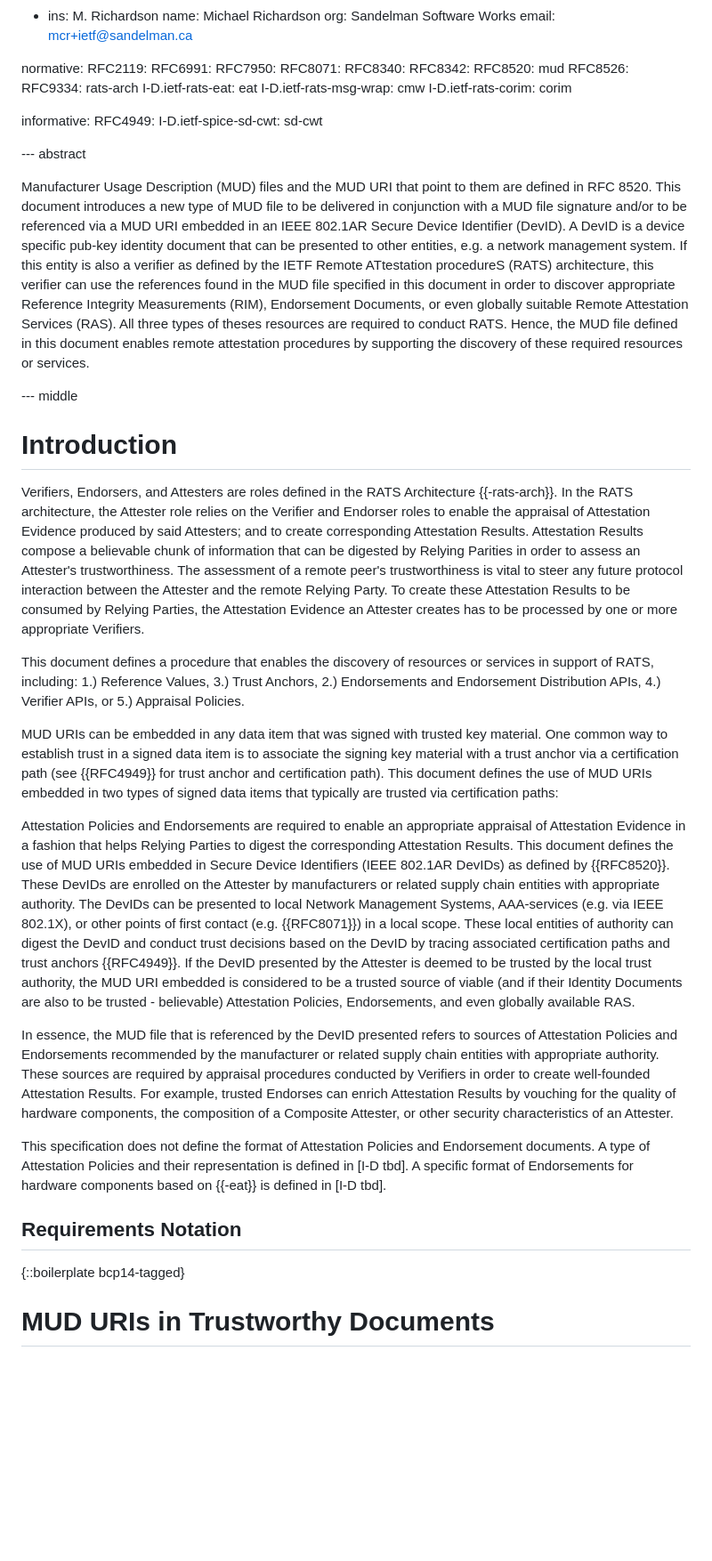
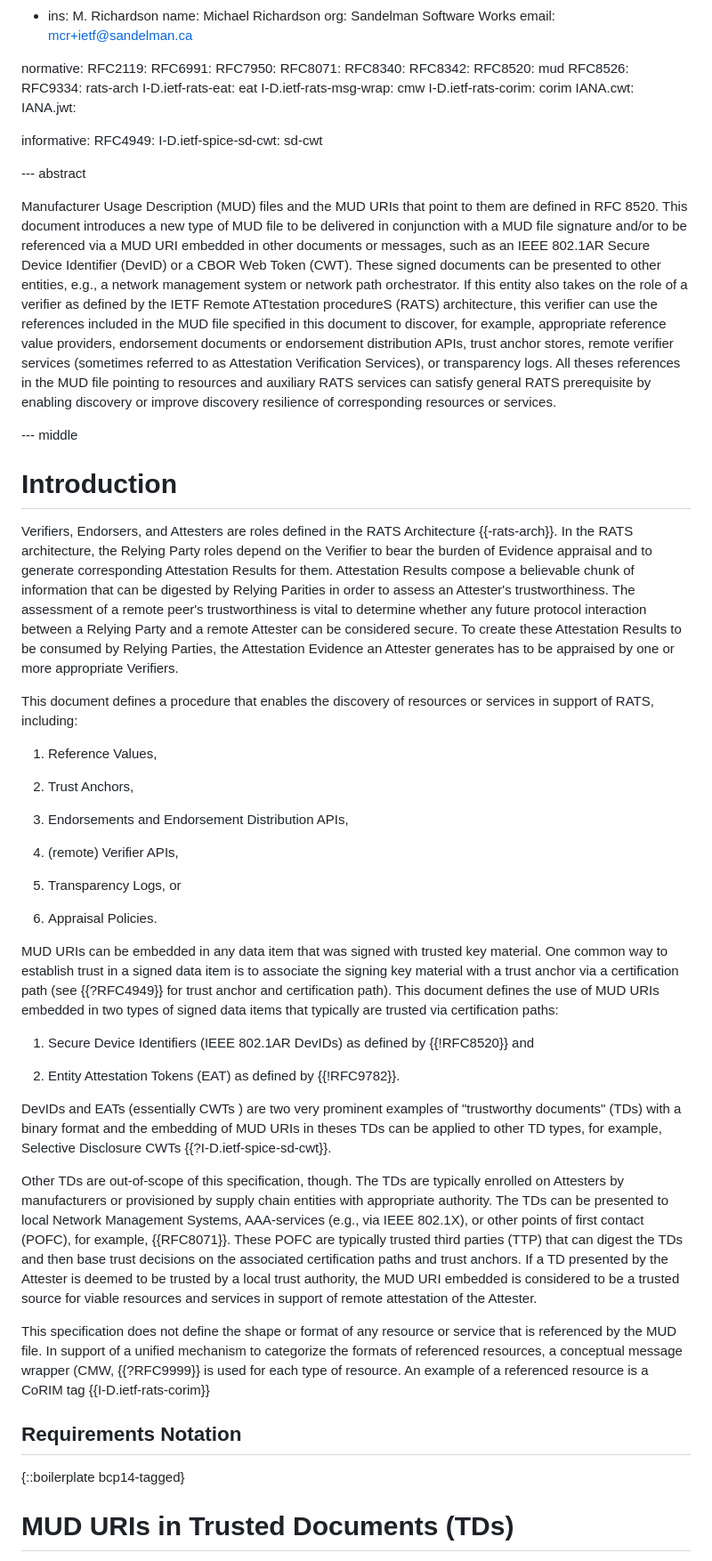
Before and after one commit to ietf-rats/draft-birkholz-rats-mud, a Markdown page: draft-ietf-iotops-rats-mud.md, the part around one of its changes. Shown at 89% size. Rendered like a GitHub page; blank space fills up the shorter version.

```diff
--- a/draft-ietf-iotops-rats-mud.md
+++ b/draft-ietf-iotops-rats-mud.md
@@ -41,6 +41,8 @@ normative:
   I-D.ietf-rats-eat: eat
   I-D.ietf-rats-msg-wrap: cmw
   I-D.ietf-rats-corim: corim
+  IANA.cwt:
+  IANA.jwt:
 
 informative:
   RFC4949:
@@ -48,52 +50,72 @@ informative:
 
 --- abstract
 
-Manufacturer Usage Description (MUD) files and the MUD URI that point to them are defined in RFC 8520.
-This document introduces a new type of MUD file to be delivered in conjunction with a MUD file signature and/or to be referenced via a MUD URI embedded in an IEEE 802.1AR Secure Device Identifier (DevID).
-A DevID is a device specific pub-key identity document that can be presented to other entities, e.g. a network management system.
-If this entity is also a verifier as defined by the IETF Remote ATtestation procedureS (RATS) architecture, this verifier can use the references found in the MUD file specified in this document in order to discover appropriate Reference Integrity Measurements (RIM), Endorsement Documents, or even globally suitable Remote Attestation Services (RAS).
-All three types of theses resources are required to conduct RATS.
-Hence, the MUD file defined in this document enables remote attestation procedures by supporting the discovery of these required resources or services.
+Manufacturer Usage Description (MUD) files and the MUD URIs that point to them are defined in RFC 8520.
+This document introduces a new type of MUD file to be delivered in conjunction with a MUD file signature and/or to be referenced via a MUD URI embedded in other
+documents or messages, such as an IEEE 802.1AR Secure Device Identifier (DevID) or a CBOR Web Token (CWT).
+These signed documents can be presented to other entities, e.g., a network management system or network path orchestrator.
+If this entity also takes on the role of a verifier as defined by the IETF Remote ATtestation procedureS (RATS) architecture, this verifier can use the references included in the MUD file specified in this document to discover, for example,
+appropriate reference value providers, endorsement documents or endorsement distribution APIs, trust anchor stores, remote verifier services (sometimes referred to as Attestation Verification Services), or transparency logs.
+All theses references in the MUD file pointing to resources and auxiliary RATS services can satisfy general RATS prerequisite by enabling discovery or improve discovery  resilience of corresponding resources or services.
 
 --- middle
 
 # Introduction
 
 Verifiers, Endorsers, and Attesters are roles defined in the RATS Architecture {{-rats-arch}}.
-In the RATS architecture, the Attester role relies on the Verifier and Endorser roles to enable the appraisal of Attestation Evidence produced by said Attesters; and to create corresponding Attestation Results.
-Attestation Results compose a believable chunk of information that can be digested by Relying Parities in order to assess an Attester's trustworthiness.
-The assessment of a remote peer's trustworthiness is vital to steer any future protocol interaction between the Attester and the remote Relying Party.
-To create these Attestation Results to be consumed by Relying Parties, the Attestation Evidence an Attester creates has to be processed by one or more appropriate Verifiers.
+In the RATS architecture, the Relying Party
+roles depend on the Verifier to bear the burden of Evidence appraisal
+and to generate corresponding Attestation Results for them.
+Attestation Results compose a believable chunk of information that
+can be digested by Relying Parities in order to assess an Attester's
+trustworthiness.
+The assessment of a remote peer's trustworthiness
+is vital to determine whether any future protocol interaction between
+a Relying Party and a remote Attester can be considered secure.
+To create these Attestation Results to be consumed by Relying Parties,
+the Attestation Evidence an Attester generates has to be appraised by
+one or more appropriate Verifiers.
 
 This document defines a procedure that enables the discovery of resources or services in support of RATS, including:
-1.) Reference Values,
-3.) Trust Anchors,
-2.) Endorsements and Endorsement Distribution APIs,
-4.) Verifier APIs, or
-5.) Appraisal Policies.
+
+1.  Reference Values,
+
+2.  Trust Anchors,
+
+3.  Endorsements and Endorsement Distribution APIs,
+
+4.  (remote) Verifier APIs,
+
+5.  Transparency Logs, or
+
+6.  Appraisal Policies.
 
 MUD URIs can be embedded in any data item that was signed with trusted key material.
-One common way to establish trust in a signed data item is to associate the signing key material with a trust anchor via a certification path (see {{RFC4949}} for trust anchor and certification path).
+One common way to establish trust in a signed data item is to associate the signing key material with a trust anchor via a certification path (see {{?RFC4949}} for trust anchor and certification path).
 This document defines the use of MUD URIs embedded in two types of signed data items that typically are trusted via certification paths:
 
-Attestation Policies and Endorsements are required to enable an appropriate appraisal of Attestation Evidence in a fashion that helps Relying Parties to digest the corresponding Attestation Results.
-This document defines the use of MUD URIs embedded in Secure Device Identifiers (IEEE 802.1AR DevIDs) as defined by {{RFC8520}}.
-These DevIDs are enrolled on the Attester by manufacturers or related supply chain entities with appropriate authority.
-The DevIDs can be presented to local Network Management Systems, AAA-services (e.g. via IEEE 802.1X), or other points of first contact (e.g. {{RFC8071}}) in a local scope.
-These local entities of authority can digest the DevID and conduct trust decisions based on the DevID by tracing associated certification paths and trust anchors {{RFC4949}}.
-If the DevID presented by the Attester is deemed to be trusted by the local trust authority, the MUD URI embedded is considered to be a trusted source of viable (and if their Identity Documents are also to be trusted - believable) Attestation Policies, Endorsements, and even globally available RAS.
+1.  Secure Device Identifiers (IEEE 802.1AR DevIDs) as defined by {{!RFC8520}} and
 
-In essence, the MUD file that is referenced by the DevID presented refers to sources of Attestation Policies and Endorsements recommended by the manufacturer or related supply chain entities with appropriate authority.
-These sources are required by appraisal procedures conducted by Verifiers in order to create well-founded Attestation Results.
-For example, trusted Endorses can enrich Attestation Results by vouching for the quality of hardware components, the composition of a Composite Attester, or other security characteristics of an Attester.
+2.  Entity Attestation Tokens (EAT) as defined by {{!RFC9782}}.
 
-This specification does not define the format of Attestation Policies and Endorsement documents.
-A type of Attestation Policies and their representation is defined in [I-D tbd].
-A specific format of Endorsements for hardware components based on {{-eat}} is defined in [I-D tbd].
+DevIDs and EATs (essentially CWTs ) are two very prominent examples
+of "trustworthy documents" (TDs) with a binary format and the
+embedding of MUD URIs in theses TDs can be applied to other TD types,
+for example, Selective Disclosure CWTs {{?I-D.ietf-spice-sd-cwt}}.
+
+Other TDs are out-of-scope of this specification, though.
+The TDs are typically enrolled on Attesters by manufacturers or provisioned by supply chain entities with appropriate authority.
+The TDs can be presented to local Network Management Systems, AAA-services (e.g., via IEEE 802.1X), or other points of first contact (POFC), for example, {{RFC8071}}.
+These POFC are typically trusted third parties (TTP) that can digest the TDs and then base trust decisions on the associated certification paths and trust anchors.
+If a TD presented by the Attester is deemed to be trusted by a local trust authority,   the MUD URI embedded is considered to be a trusted source for viable resources and services in support of remote attestation of the Attester.
+
+This specification does not define the shape or format of any resource or service that is referenced by the MUD file.
+In support of a unified mechanism to categorize the formats of referenced resources, a conceptual message wrapper (CMW, {{?RFC9999}} is used for each type of resource.
+An  example of a referenced resource is a CoRIM tag {{I-D.ietf-rats-corim}}
 
 ## Requirements Notation
 
 {::boilerplate bcp14-tagged}
 
-# MUD URIs in Trustworthy Documents
+# MUD URIs in Trusted Documents (TDs)
 
```
Also changed, not shown: other parts of draft-ietf-iotops-rats-mud.md (+109 -15 lines).
